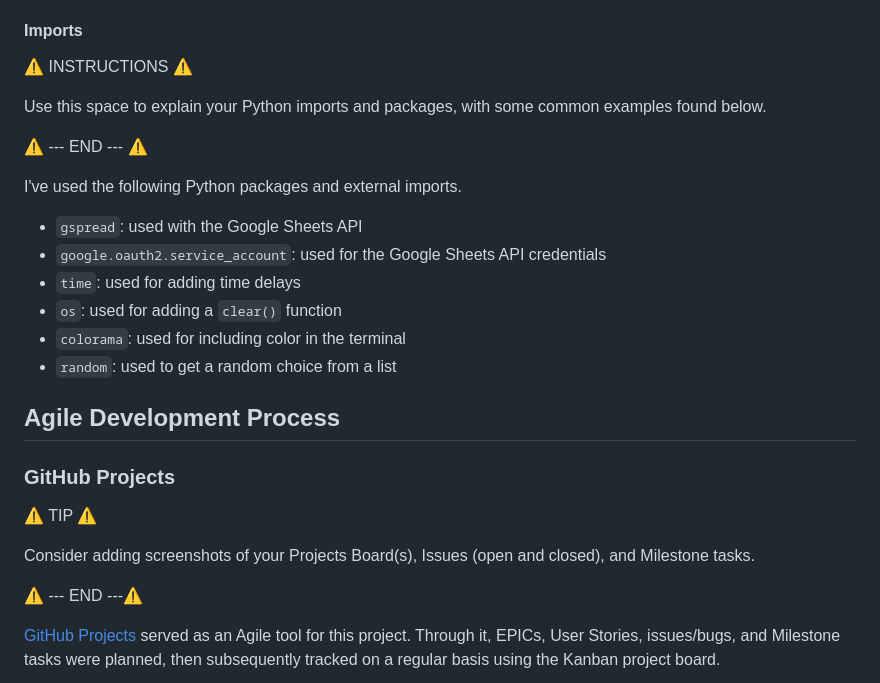
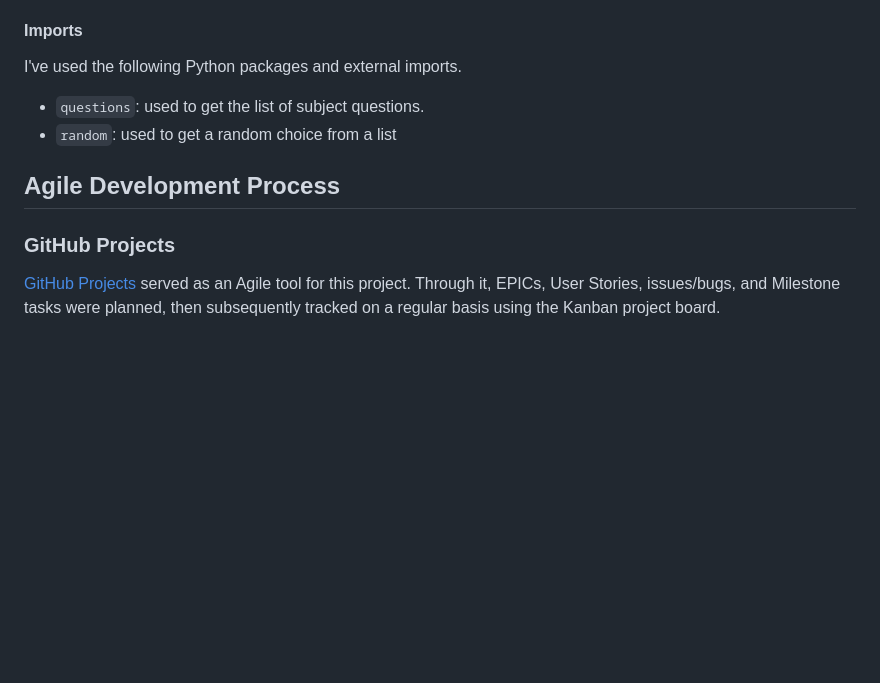
Before and after one commit to RadwanDuadu/AcademIQ, a Markdown page: README.md, the part around the change. GitHub-like rendering; blank space fills up the shorter version.

```diff
--- a/README.md
+++ b/README.md
@@ -195,30 +195,14 @@ The primary functions used on this application are:
 
 #### Imports
 
-⚠️ INSTRUCTIONS ⚠️
-
-Use this space to explain your Python imports and packages, with some common examples found below.
-
-⚠️ --- END --- ⚠️
-
 I've used the following Python packages and external imports.
 
-- `gspread`: used with the Google Sheets API
-- `google.oauth2.service_account`: used for the Google Sheets API credentials
-- `time`: used for adding time delays
-- `os`: used for adding a `clear()` function
-- `colorama`: used for including color in the terminal
+- `questions`: used to get the list of subject questions.
 - `random`: used to get a random choice from a list
 
 ## Agile Development Process
 
 ### GitHub Projects
-
-⚠️ TIP ⚠️
-
-Consider adding screenshots of your Projects Board(s), Issues (open and closed), and Milestone tasks.
-
-⚠️ --- END ---⚠️
 
 [GitHub Projects](https://www.github.com/RadwanDuadu/AcademIQ/projects) served as an Agile tool for this project. Through it, EPICs, User Stories, issues/bugs, and Milestone tasks were planned, then subsequently tracked on a regular basis using the Kanban project board.
 
```
Also changed, not shown: documentation/gh-projects.png (added).
